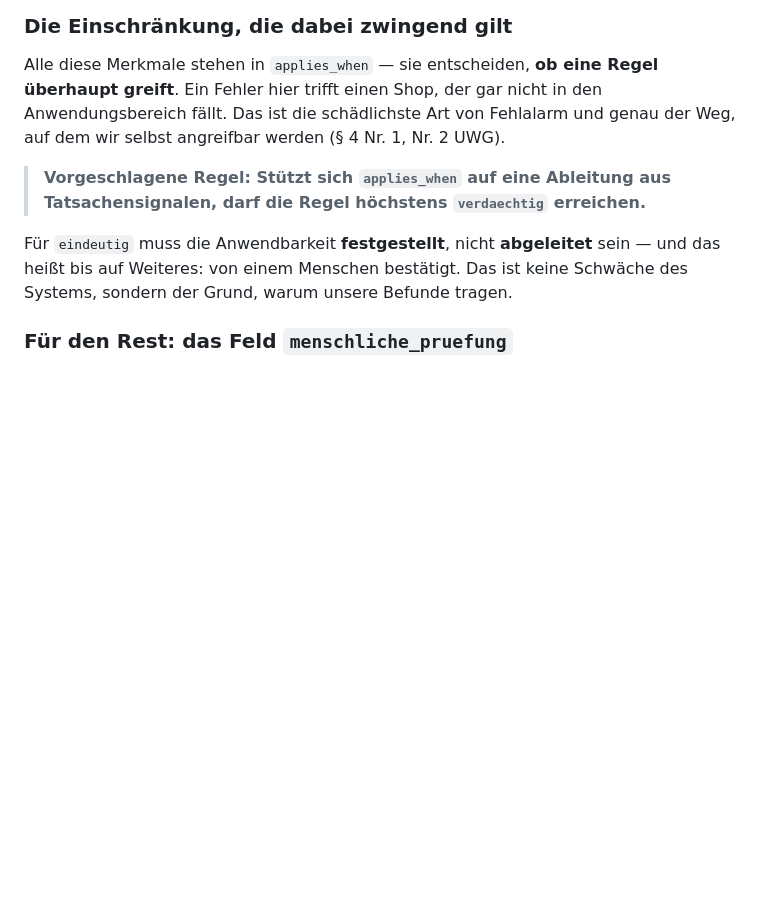
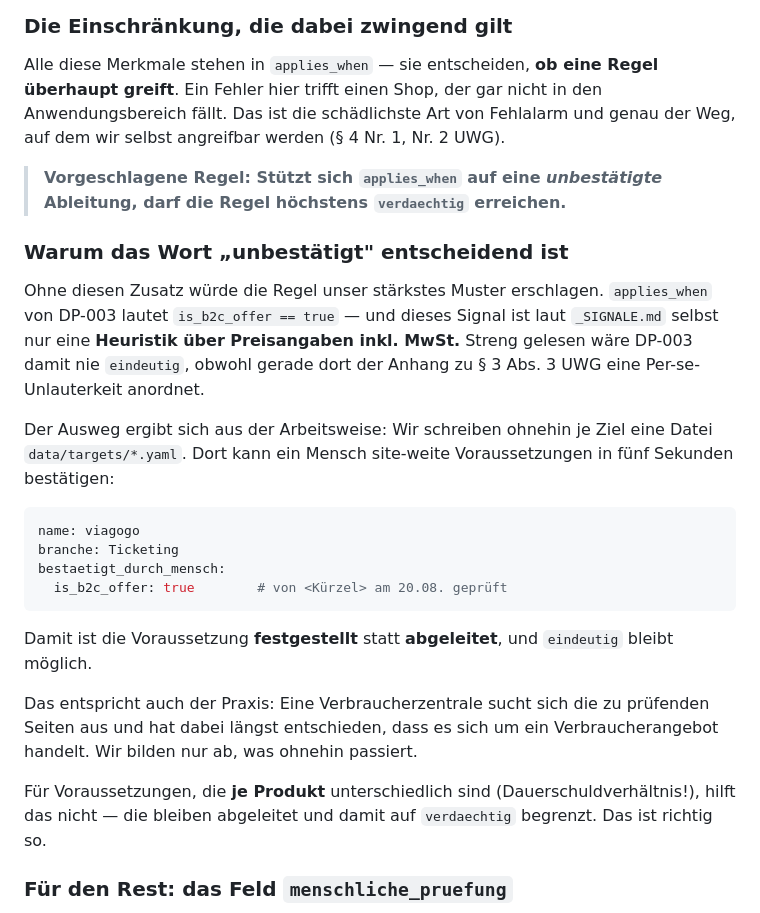
Before and after one commit to Rhinocerosdhkim/illegal-tech-dark-pattern-monitor, a Markdown page: docs/ABSTIMMUNG_Regelwerk.md, the part around the change. GitHub-like rendering; blank space fills up the shorter version.

Commit message:
C4 praezisiert: nur unbestaetigte Ableitungen begrenzen den Befund
Ohne diesen Zusatz haette der Grundsatz DP-003 erschlagen, weil dessen
applies_when auf is_b2c_offer beruht -- selbst nur eine Heuristik.
Site-weite Voraussetzungen koennen im Zielprofil vom Menschen bestaetigt
werden; produktabhaengige bleiben abgeleitet und auf verdaechtig begrenzt.

````diff
--- a/docs/ABSTIMMUNG_Regelwerk.md
+++ b/docs/ABSTIMMUNG_Regelwerk.md
@@ -125,9 +125,26 @@ Aus diesen Tatsachen die Qualifikation abzuleiten, ist dann Aufgabe der **Regel*
 
 Alle diese Merkmale stehen in `applies_when` — sie entscheiden, **ob eine Regel überhaupt greift**. Ein Fehler hier trifft einen Shop, der gar nicht in den Anwendungsbereich fällt. Das ist die schädlichste Art von Fehlalarm und genau der Weg, auf dem wir selbst angreifbar werden (§ 4 Nr. 1, Nr. 2 UWG).
 
-> **Vorgeschlagene Regel: Stützt sich `applies_when` auf eine Ableitung aus Tatsachensignalen, darf die Regel höchstens `verdaechtig` erreichen.**
+> **Vorgeschlagene Regel: Stützt sich `applies_when` auf eine *unbestätigte* Ableitung, darf die Regel höchstens `verdaechtig` erreichen.**
 
-Für `eindeutig` muss die Anwendbarkeit **festgestellt**, nicht **abgeleitet** sein — und das heißt bis auf Weiteres: von einem Menschen bestätigt. Das ist keine Schwäche des Systems, sondern der Grund, warum unsere Befunde tragen.
+### Warum das Wort „unbestätigt" entscheidend ist
+
+Ohne diesen Zusatz würde die Regel unser stärkstes Muster erschlagen. `applies_when` von DP-003 lautet `is_b2c_offer == true` — und dieses Signal ist laut `_SIGNALE.md` selbst nur eine **Heuristik über Preisangaben inkl. MwSt.** Streng gelesen wäre DP-003 damit nie `eindeutig`, obwohl gerade dort der Anhang zu § 3 Abs. 3 UWG eine Per-se-Unlauterkeit anordnet.
+
+Der Ausweg ergibt sich aus der Arbeitsweise: Wir schreiben ohnehin je Ziel eine Datei `data/targets/*.yaml`. Dort kann ein Mensch site-weite Voraussetzungen in fünf Sekunden bestätigen:
+
+```yaml
+name: viagogo
+branche: Ticketing
+bestaetigt_durch_mensch:
+  is_b2c_offer: true        # von <Kürzel> am 20.08. geprüft
+```
+
+Damit ist die Voraussetzung **festgestellt** statt **abgeleitet**, und `eindeutig` bleibt möglich.
+
+Das entspricht auch der Praxis: Eine Verbraucherzentrale sucht sich die zu prüfenden Seiten aus und hat dabei längst entschieden, dass es sich um ein Verbraucherangebot handelt. Wir bilden nur ab, was ohnehin passiert.
+
+Für Voraussetzungen, die **je Produkt** unterschiedlich sind (Dauerschuldverhältnis!), hilft das nicht — die bleiben abgeleitet und damit auf `verdaechtig` begrenzt. Das ist richtig so.
 
 ### Für den Rest: das Feld `menschliche_pruefung`
 
````
